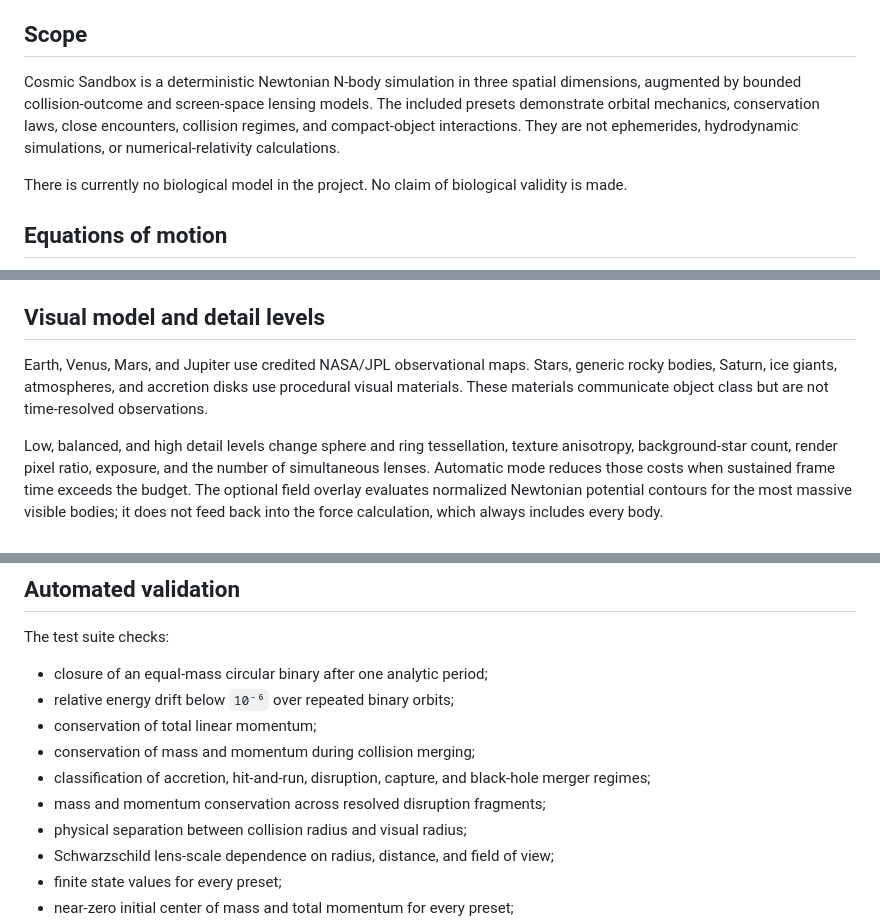
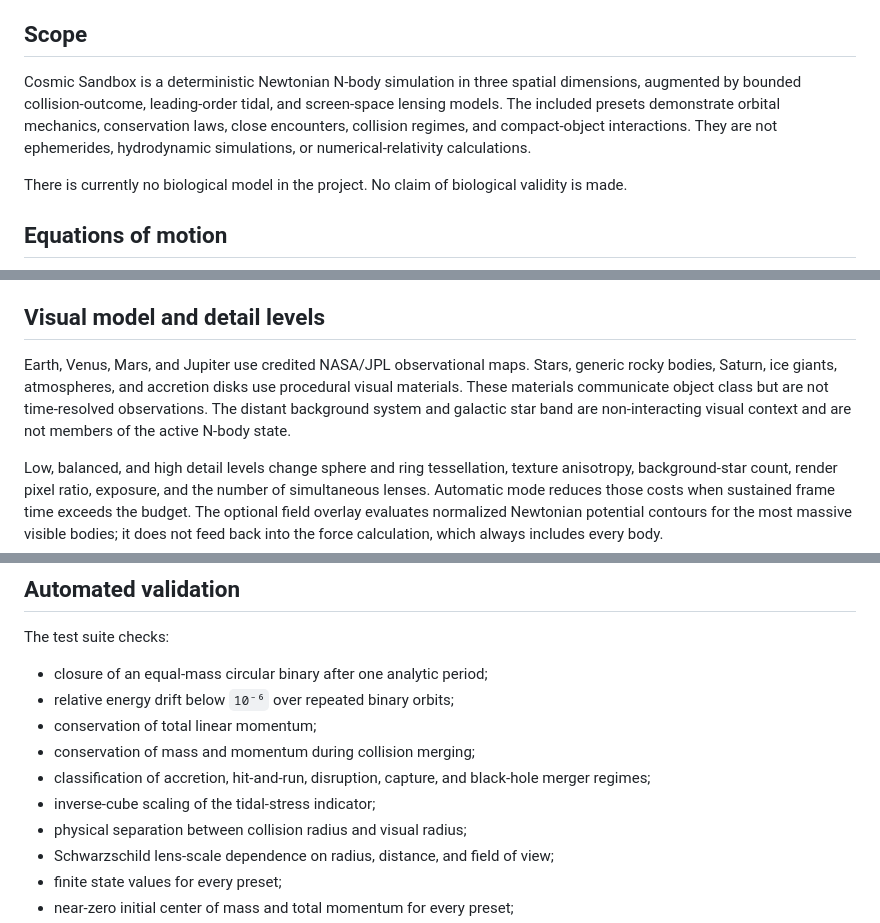
Before and after one commit to AdonisVernaliss/simulations, a Markdown page: docs/scientific-basis.md, 3 parts joined by grey strips. Drawn GitHub-style.

```diff
--- a/docs/scientific-basis.md
+++ b/docs/scientific-basis.md
@@ -4,7 +4,7 @@ This document separates the physical model from its visual presentation and stat
 
 ## Scope
 
-Cosmic Sandbox is a deterministic Newtonian N-body simulation in three spatial dimensions, augmented by bounded collision-outcome and screen-space lensing models. The included presets demonstrate orbital mechanics, conservation laws, close encounters, collision regimes, and compact-object interactions. They are not ephemerides, hydrodynamic simulations, or numerical-relativity calculations.
+Cosmic Sandbox is a deterministic Newtonian N-body simulation in three spatial dimensions, augmented by bounded collision-outcome, leading-order tidal, and screen-space lensing models. The included presets demonstrate orbital mechanics, conservation laws, close encounters, collision regimes, and compact-object interactions. They are not ephemerides, hydrodynamic simulations, or numerical-relativity calculations.
 
 There is currently no biological model in the project. No claim of biological validity is made.
 
@@ -140,7 +150,7 @@ The compact-object overlay is informed by the image anatomy demonstrated by the
 
 ## Visual model and detail levels
 
-Earth, Venus, Mars, and Jupiter use credited NASA/JPL observational maps. Stars, generic rocky bodies, Saturn, ice giants, atmospheres, and accretion disks use procedural visual materials. These materials communicate object class but are not time-resolved observations.
+Earth, Venus, Mars, and Jupiter use credited NASA/JPL observational maps. Stars, generic rocky bodies, Saturn, ice giants, atmospheres, and accretion disks use procedural visual materials. These materials communicate object class but are not time-resolved observations. The distant background system and galactic star band are non-interacting visual context and are not members of the active N-body state.
 
 Low, balanced, and high detail levels change sphere and ring tessellation, texture anisotropy, background-star count, render pixel ratio, exposure, and the number of simultaneous lenses. Automatic mode reduces those costs when sustained frame time exceeds the budget. The optional field overlay evaluates normalized Newtonian potential contours for the most massive visible bodies; it does not feed back into the force calculation, which always includes every body.
 
@@ -153,7 +163,7 @@ The test suite checks:
 - conservation of total linear momentum;
 - conservation of mass and momentum during collision merging;
 - classification of accretion, hit-and-run, disruption, capture, and black-hole merger regimes;
-- mass and momentum conservation across resolved disruption fragments;
+- inverse-cube scaling of the tidal-stress indicator;
 - physical separation between collision radius and visual radius;
 - Schwarzschild lens-scale dependence on radius, distance, and field of view;
 - finite state values for every preset;
```
Also changed, not shown: other parts of docs/scientific-basis.md (+18 -6 lines), README.md (+5 -4 lines), docs/experiment-design.md (+5 -2 lines).
